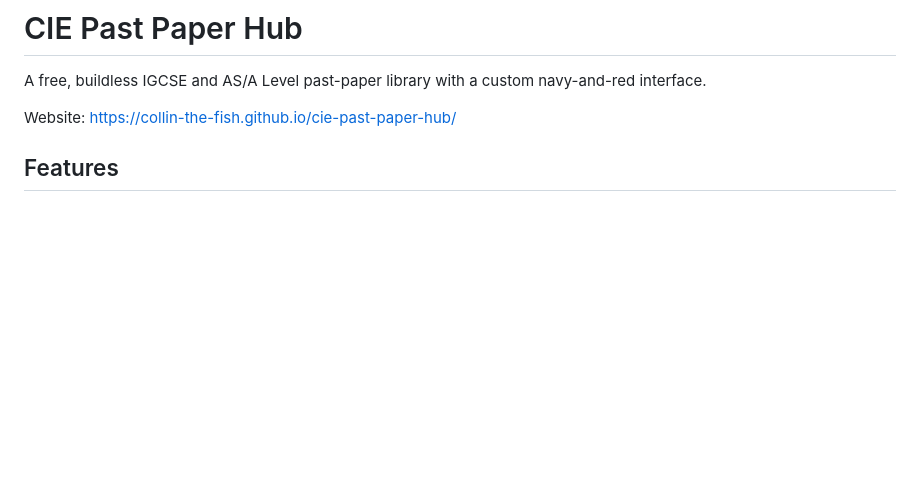
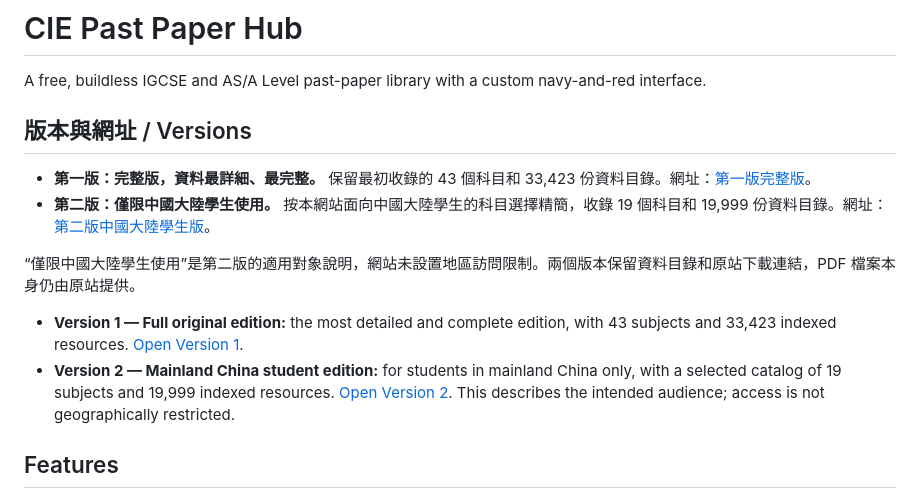
Before and after one commit to ColliN-The-Fish/cie-past-paper-hub, a Markdown page: README.md, the part around the change. Drawn GitHub-style; blank space fills up the shorter version.

Commit message:
Document full and mainland China editions with separate URLs

```diff
--- a/README.md
+++ b/README.md
@@ -2,7 +2,15 @@
 
 A free, buildless IGCSE and AS/A Level past-paper library with a custom navy-and-red interface.
 
-Website: https://collin-the-fish.github.io/cie-past-paper-hub/
+## 版本與網址 / Versions
+
+- **第一版：完整版，資料最詳細、最完整。** 保留最初收錄的 43 個科目和 33,423 份資料目錄。網址：[第一版完整版](https://collin-the-fish.github.io/cie-past-paper-hub/full/)。
+- **第二版：僅限中國大陸學生使用。** 按本網站面向中國大陸學生的科目選擇精簡，收錄 19 個科目和 19,999 份資料目錄。網址：[第二版中國大陸學生版](https://collin-the-fish.github.io/cie-past-paper-hub/)。
+
+“僅限中國大陸學生使用”是第二版的適用對象說明，網站未設置地區訪問限制。兩個版本保留資料目錄和原站下載連結，PDF 檔案本身仍由原站提供。
+
+- **Version 1 — Full original edition:** the most detailed and complete edition, with 43 subjects and 33,423 indexed resources. [Open Version 1](https://collin-the-fish.github.io/cie-past-paper-hub/full/).
+- **Version 2 — Mainland China student edition:** for students in mainland China only, with a selected catalog of 19 subjects and 19,999 indexed resources. [Open Version 2](https://collin-the-fish.github.io/cie-past-paper-hub/). This describes the intended audience; access is not geographically restricted.
 
 ## Features
 
```
